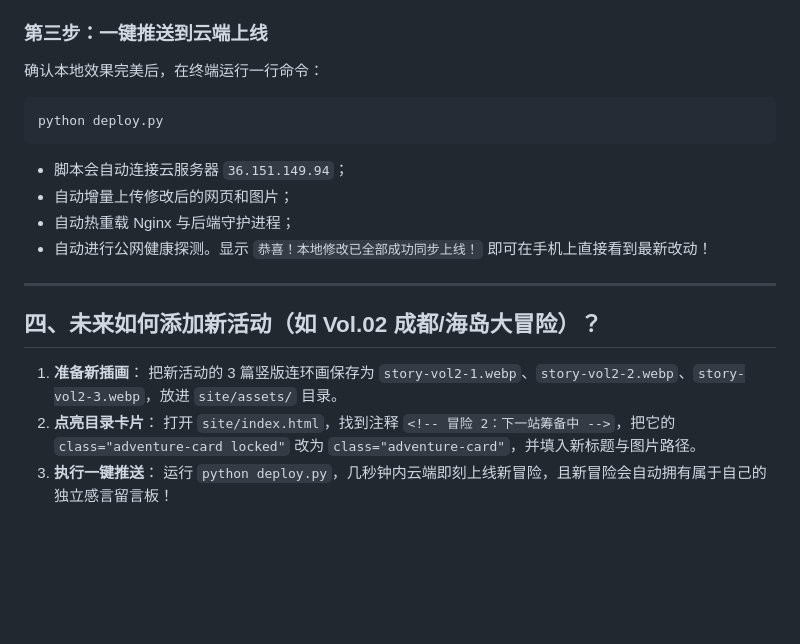
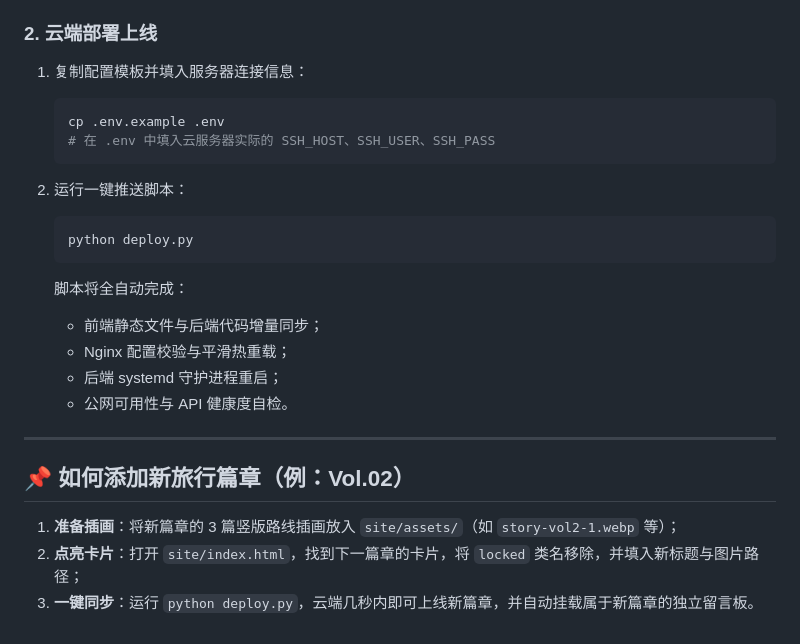
Before and after one commit to MrFive55555/travel-diary, a Markdown page: README.md, the part around one of its changes. GitHub-like rendering; blank space fills up the shorter version.

Commit message:
docs: clean up README.md with concise project overview

````diff
--- a/README.md
+++ b/README.md
@@ -59,22 +75,27 @@ python preview.py
 * 预览满意后，按 `Ctrl + C` 退出。
 
-### 第三步：一键推送到云端上线
-确认本地效果完美后，在终端运行一行命令：
-```bash
-python deploy.py
-```
-* 脚本会自动连接云服务器 `36.151.149.94`；
-* 自动增量上传修改后的网页和图片；
-* 自动热重载 Nginx 与后端守护进程；
-* 自动进行公网健康探测。显示 `恭喜！本地修改已全部成功同步上线！` 即可在手机上直接看到最新改动！
+### 2. 云端部署上线
+
+1. 复制配置模板并填入服务器连接信息：
+   ```bash
+   cp .env.example .env
+   # 在 .env 中填入云服务器实际的 SSH_HOST、SSH_USER、SSH_PASS
+   ```
+
+2. 运行一键推送脚本：
+   ```bash
+   python deploy.py
+   ```
+   脚本将全自动完成：
+   * 前端静态文件与后端代码增量同步；
+   * Nginx 配置校验与平滑热重载；
+   * 后端 systemd 守护进程重启；
+   * 公网可用性与 API 健康度自检。
 
 ---
 
-## 四、未来如何添加新活动（如 Vol.02 成都/海岛大冒险）？
+## 📌 如何添加新旅行篇章（例：Vol.02）
 
-1. **准备新插画**：
-   把新活动的 3 篇竖版连环画保存为 `story-vol2-1.webp`、`story-vol2-2.webp`、`story-vol2-3.webp`，放进 `site/assets/` 目录。
-2. **点亮目录卡片**：
-   打开 `site/index.html`，找到注释 `<!-- 冒险 2：下一站筹备中 -->`，把它的 `class="adventure-card locked"` 改为 `class="adventure-card"`，并填入新标题与图片路径。
-3. **执行一键推送**：
-   运行 `python deploy.py`，几秒钟内云端即刻上线新冒险，且新冒险会自动拥有属于自己的独立感言留言板！
+1. **准备插画**：将新篇章的 3 篇竖版路线插画放入 `site/assets/`（如 `story-vol2-1.webp` 等）；
+2. **点亮卡片**：打开 `site/index.html`，找到下一篇章的卡片，将 `locked` 类名移除，并填入新标题与图片路径；
+3. **一键同步**：运行 `python deploy.py`，云端几秒内即可上线新篇章，并自动挂载属于新篇章的独立留言板。
````
Also changed, not shown: other parts of README.md (+51 -35 lines).
